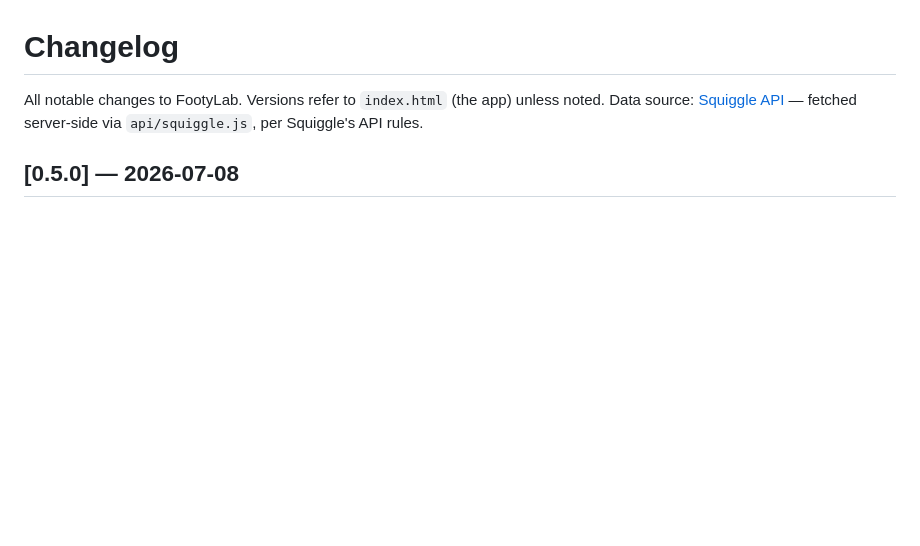
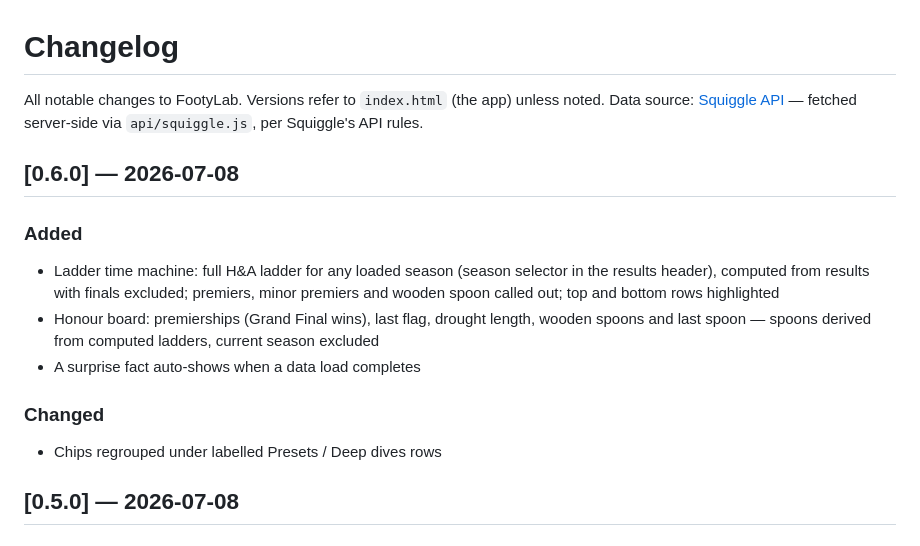
Before and after one commit to joshelms43/Footy, a Markdown page: CHANGELOG.md, the part around the change. Rendered like a GitHub page; blank space fills up the shorter version.

Commit message:
docs: CHANGELOG for v0.6.0

```diff
--- a/CHANGELOG.md
+++ b/CHANGELOG.md
@@ -2,6 +2,15 @@
 
 All notable changes to FootyLab. Versions refer to `index.html` (the app) unless noted.
 Data source: [Squiggle API](https://api.squiggle.com.au/) — fetched server-side via `api/squiggle.js`, per Squiggle's API rules.
+
+## [0.6.0] — 2026-07-08
+### Added
+- Ladder time machine: full H&A ladder for any loaded season (season selector in the results header), computed from results with finals excluded; premiers, minor premiers and wooden spoon called out; top and bottom rows highlighted
+- Honour board: premierships (Grand Final wins), last flag, drought length, wooden spoons and last spoon — spoons derived from computed ladders, current season excluded
+- A surprise fact auto-shows when a data load completes
+
+### Changed
+- Chips regrouped under labelled Presets / Deep dives rows
 
 ## [0.5.0] — 2026-07-08
 ### Added
```
